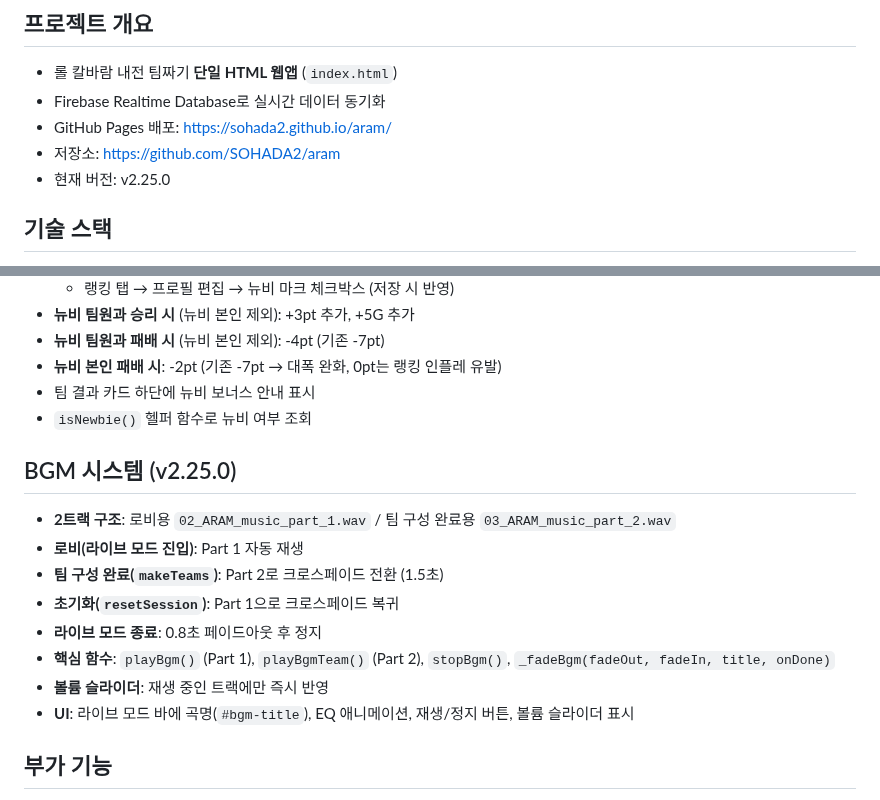
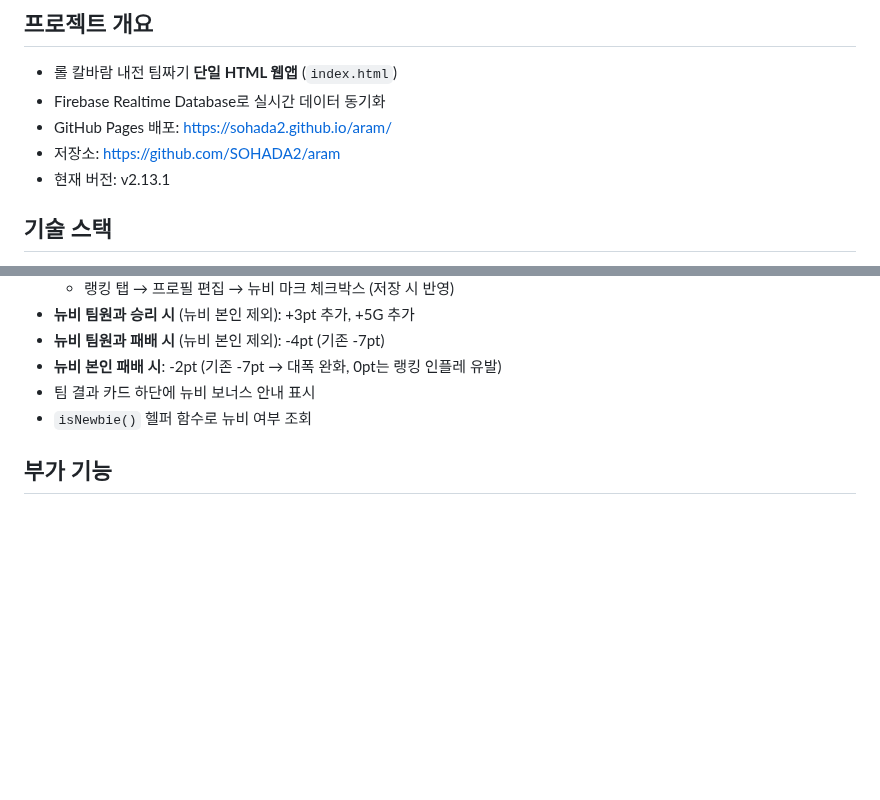
Before and after one commit to SOHADA2/aram, a Markdown page: CLAUDE.md, 2 parts joined by grey strips. GitHub-like rendering; blank space fills up the shorter version.

Commit message:
Revert "docs: CLAUDE.md에 BGM 시스템 및 버전 업데이트 반영 (v2.25.0)"
This reverts commit 0d33514f9e2f0aee484dc8071611c8769942d1be.

```diff
--- a/CLAUDE.md
+++ b/CLAUDE.md
@@ -5,7 +5,7 @@
 - Firebase Realtime Database로 실시간 데이터 동기화
 - GitHub Pages 배포: https://sohada2.github.io/aram/
 - 저장소: https://github.com/SOHADA2/aram
-- 현재 버전: v2.25.0
+- 현재 버전: v2.13.1
 
 ## 기술 스택
 - **순수 HTML/CSS/JS** (프레임워크·빌드 없음, 파일 1개)
@@ -177,16 +177,6 @@
 - 팀 결과 카드 하단에 뉴비 보너스 안내 표시
 - `isNewbie()` 헬퍼 함수로 뉴비 여부 조회
 
-## BGM 시스템 (v2.25.0)
-- **2트랙 구조**: 로비용 `02_ARAM_music_part_1.wav` / 팀 구성 완료용 `03_ARAM_music_part_2.wav`
-- **로비(라이브 모드 진입)**: Part 1 자동 재생
-- **팀 구성 완료(`makeTeams`)**: Part 2로 크로스페이드 전환 (1.5초)
-- **초기화(`resetSession`)**: Part 1으로 크로스페이드 복귀
-- **라이브 모드 종료**: 0.8초 페이드아웃 후 정지
-- **핵심 함수**: `playBgm()` (Part 1), `playBgmTeam()` (Part 2), `stopBgm()`, `_fadeBgm(fadeOut, fadeIn, title, onDone)`
-- **볼륨 슬라이더**: 재생 중인 트랙에만 즉시 반영
-- **UI**: 라이브 모드 바에 곡명(`#bgm-title`), EQ 애니메이션, 재생/정지 버튼, 볼륨 슬라이더 표시
-
 ## 부가 기능
 - **연승/연패 표시**: 2연속 이상 시 랭킹/팀카드에 표시
 - **승급찬스/강등위기**: 다음 경기 결과 시뮬레이션으로 티어 변동 예고
```
